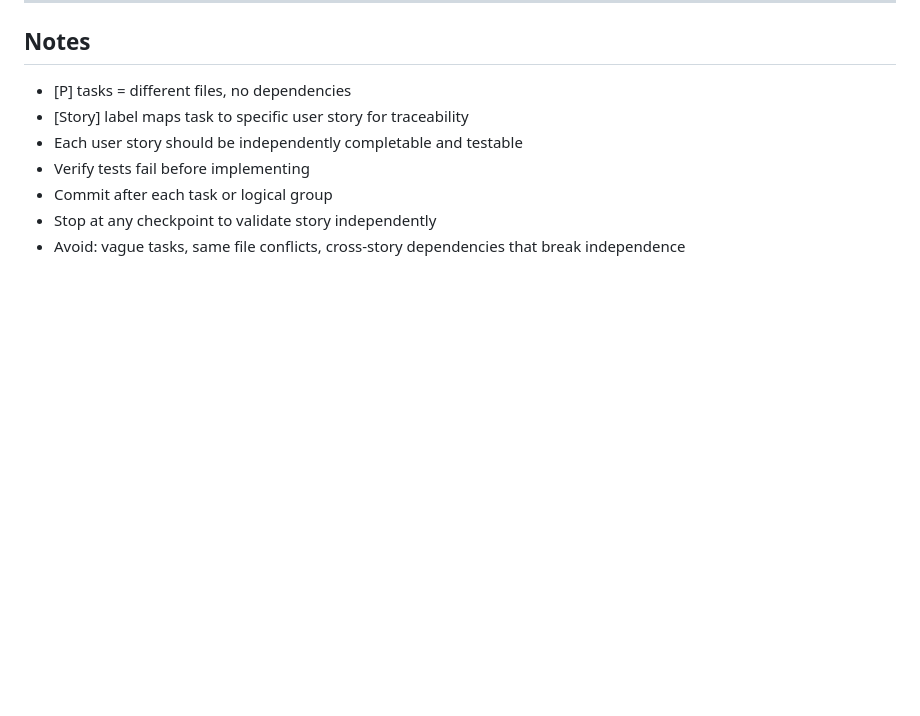
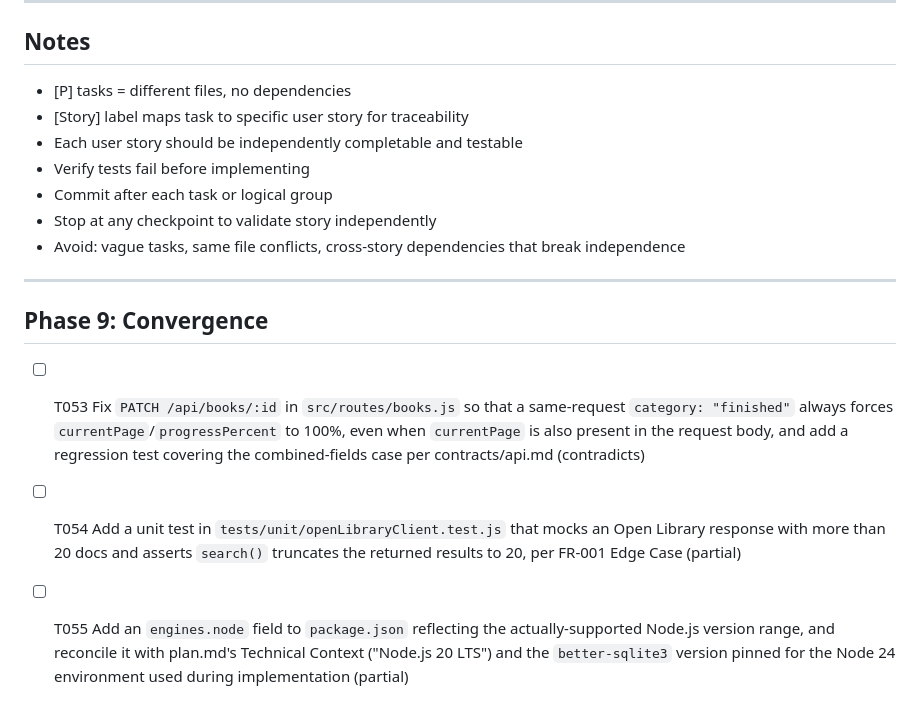
Before and after one commit to phajdarov21/reading-tracker-speckit, a Markdown page: specs/001-reading-tracker/tasks.md, the part around the change. GitHub-like rendering; blank space fills up the shorter version.

Commit message:
Pokretanje konvergencije

```diff
--- a/specs/001-reading-tracker/tasks.md
+++ b/specs/001-reading-tracker/tasks.md
@@ -261,3 +261,11 @@ Task: "Integration test for User Story 1 in tests/integration/us1-search-and-add
 - Commit after each task or logical group
 - Stop at any checkpoint to validate story independently
 - Avoid: vague tasks, same file conflicts, cross-story dependencies that break independence
+
+---
+
+## Phase 9: Convergence
+
+- [ ] T053 Fix `PATCH /api/books/:id` in `src/routes/books.js` so that a same-request `category: "finished"` always forces `currentPage`/`progressPercent` to 100%, even when `currentPage` is also present in the request body, and add a regression test covering the combined-fields case per contracts/api.md (contradicts)
+- [ ] T054 Add a unit test in `tests/unit/openLibraryClient.test.js` that mocks an Open Library response with more than 20 docs and asserts `search()` truncates the returned results to 20, per FR-001 Edge Case (partial)
+- [ ] T055 Add an `engines.node` field to `package.json` reflecting the actually-supported Node.js version range, and reconcile it with plan.md's Technical Context ("Node.js 20 LTS") and the `better-sqlite3` version pinned for the Node 24 environment used during implementation (partial)
```
